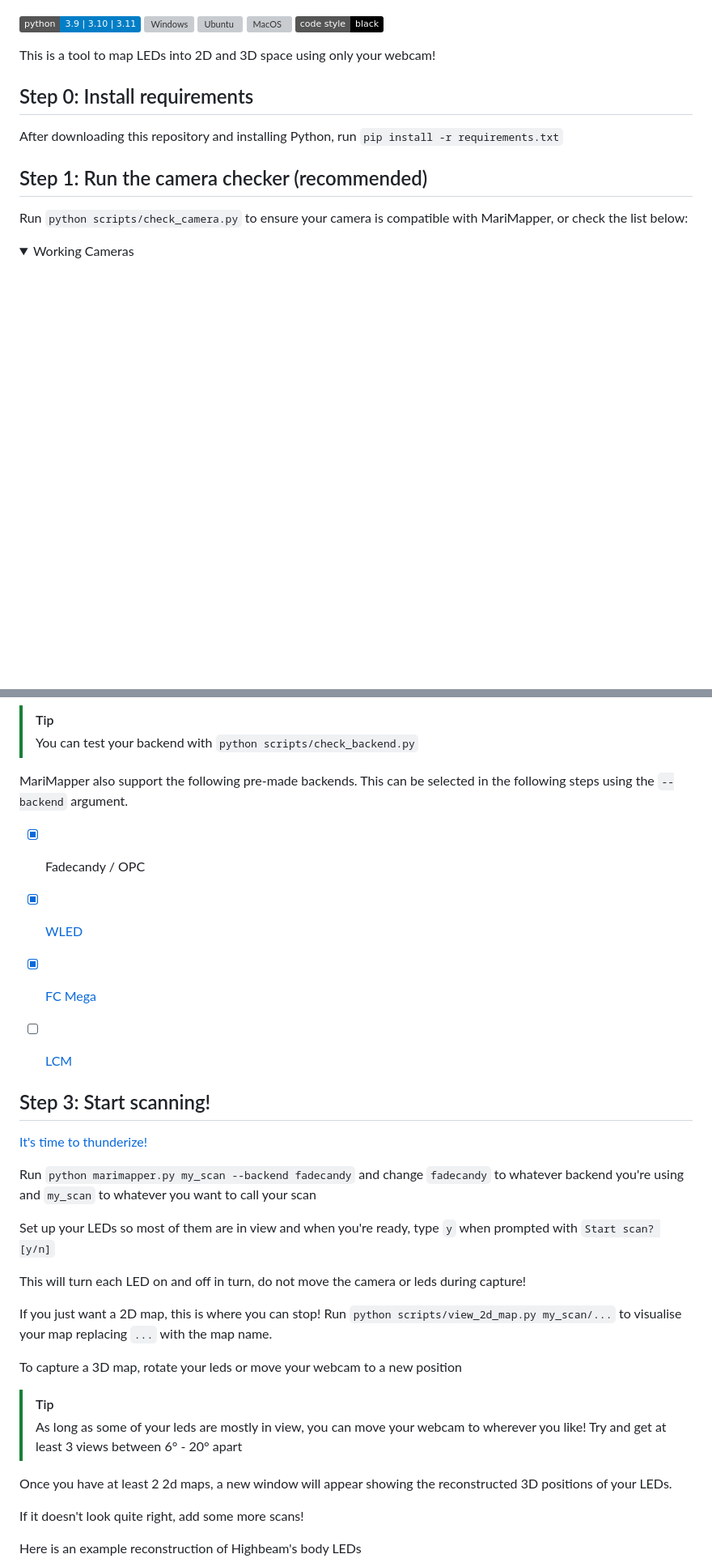
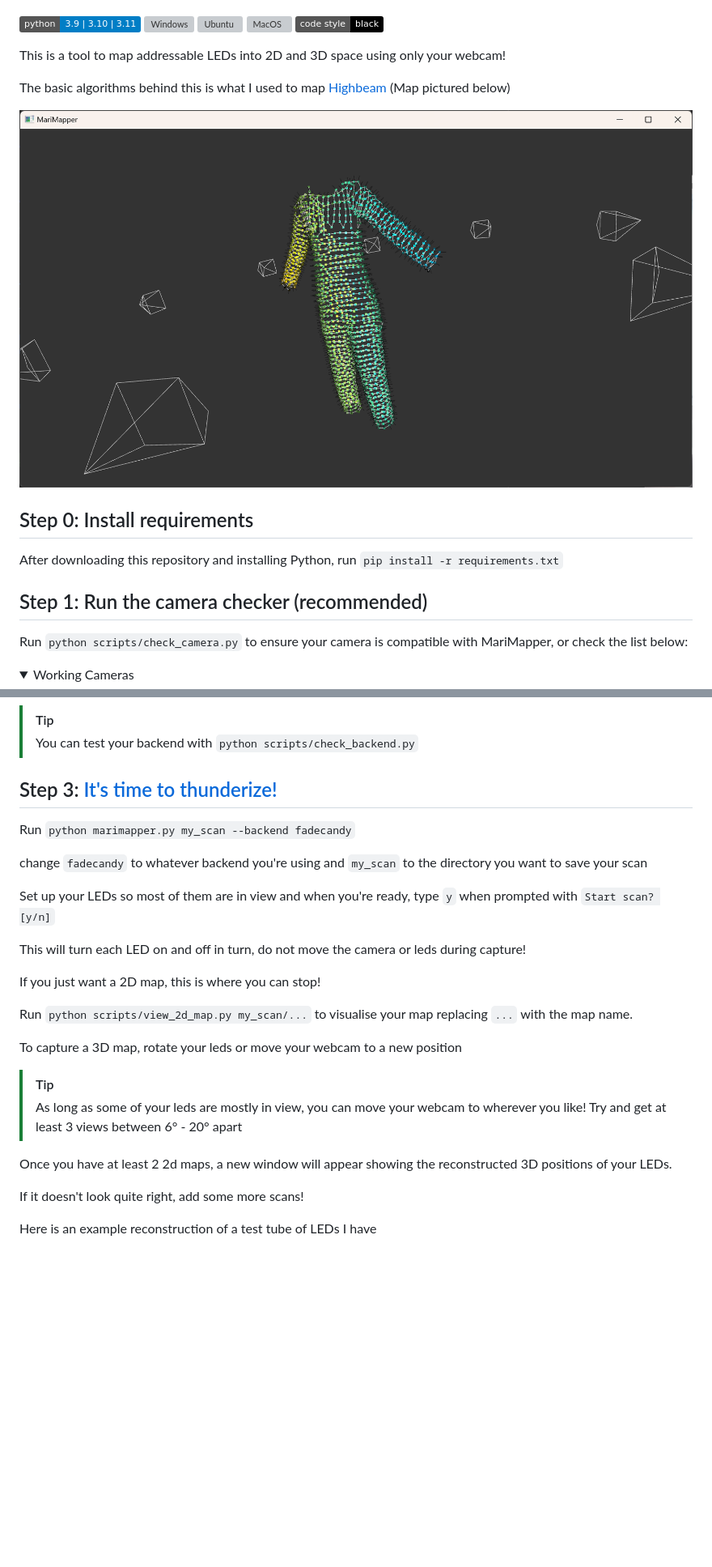
Before and after one commit to TheMariday/marimapper, a Markdown page: README.md, 2 parts joined by grey strips. Shown at 81% size. GitHub-like rendering; pictures changed too: docs/images/reconstruct_with_normals_and_strips.png; folded sections open; badges without logos; blank space fills up the shorter version; grey boxes are pictures that could not be loaded.

```diff
--- a/README.md
+++ b/README.md
@@ -6,7 +6,13 @@
 [![MacOS](https://github.com/TheMariday/MariMapper/actions/workflows/test_mac.yml/badge.svg)](https://github.com/TheMariday/MariMapper/actions/workflows/test_mac.yml)
 [![Code style: black](https://img.shields.io/badge/code%20style-black-000000.svg)](https://github.com/psf/black)
 
-This is a tool to map LEDs into 2D and 3D space using only your webcam!
+This is a tool to map addressable LEDs into 2D and 3D space using only your webcam!
+
+The basic algorithms behind this is what I used to map [Highbeam](https://www.youtube.com/shorts/isdhMqDIR8k)
+(Map pictured below)
+
+![](docs/images/reconstruct_with_normals_and_strips.png)
+
 
 ## Step 0: Install requirements
 
@@ -69,27 +84,19 @@ class Backend:
 > [!TIP]
 > You can test your backend with `python scripts/check_backend.py`
 
-MariMapper also support the following pre-made backends. This can be selected in the following steps using the `--backend`
-argument.
-
-- [x] Fadecandy / OPC
-- [x] [WLED](https://kno.wled.ge/)
-- [x] [FC Mega](https://github.com/TheMariday/FC-Mega)
-- [ ] [LCM](https://lcm-proj.github.io/lcm/)
-
-
-## Step 3: Start scanning!
-
-[It's time to thunderize!](https://youtu.be/-5KJiHc3Nuc?t=121)
+## Step 3: [It's time to thunderize!](https://youtu.be/-5KJiHc3Nuc?t=121)
 
 Run `python marimapper.py my_scan --backend fadecandy`
-and change `fadecandy` to whatever backend you're using and `my_scan` to whatever you want to call your scan
+
+change `fadecandy` to whatever backend you're using
+and `my_scan` to the directory you want to save your scan
 
 Set up your LEDs so most of them are in view and when you're ready, type `y` when prompted with `Start scan? [y/n]`
 
 This will turn each LED on and off in turn, do not move the camera or leds during capture!
 
 If you just want a 2D map, this is where you can stop!
+
 Run `python scripts/view_2d_map.py my_scan/...` to visualise your map replacing `...` with the map name.
 
 To capture a 3D map, rotate your leds or move your webcam to a new position
@@ -102,5 +109,5 @@ Once you have at least 2 2d maps, a new window will appear showing the reconstru
 
 If it doesn't look quite right, add some more scans!
 
-Here is an example reconstruction of Highbeam's body LEDs
+Here is an example reconstruction of a test tube of LEDs I have
 
```
Also changed, not shown: other parts of README.md (+33 -15 lines), docs/images/camera_check.png, 4 other files.
